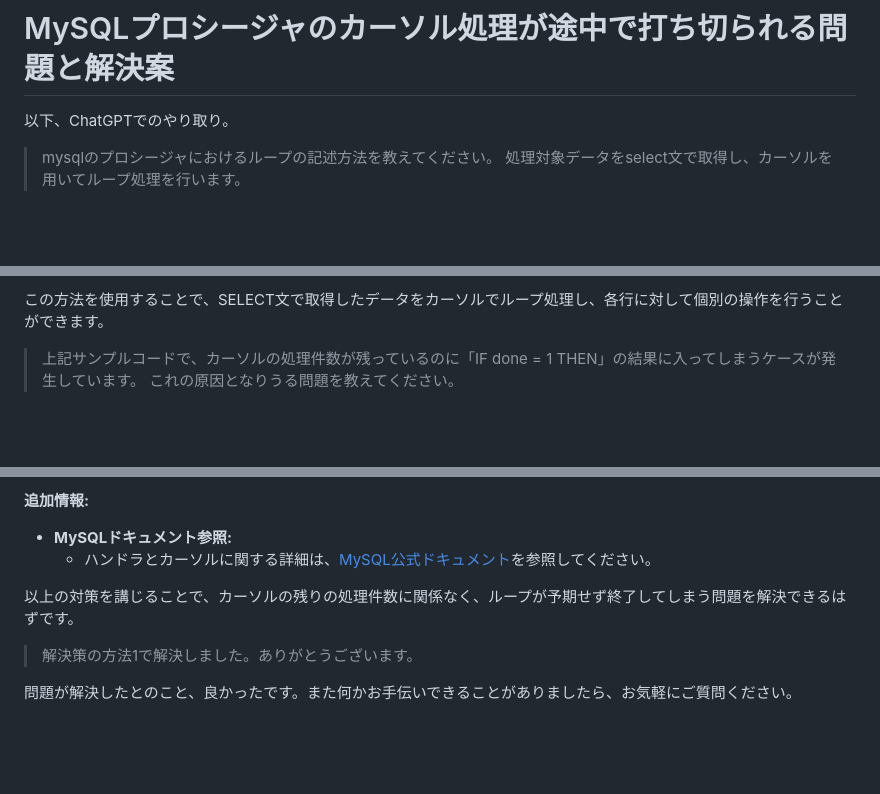
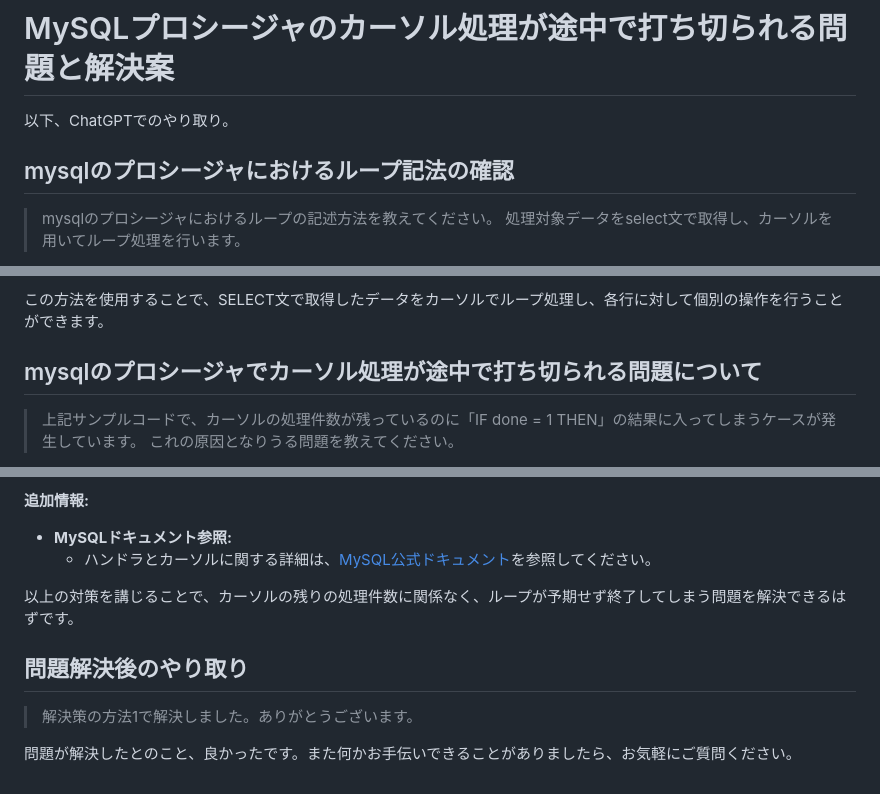
Before and after one commit to tmjpn/tmjpn.github.io, a Markdown page: 20241206141437.md, 3 parts joined by grey strips. Rendered like a GitHub page; blank space fills up the shorter version.

Commit message:
minor content modifications

```diff
--- a/20241206141437.md
+++ b/20241206141437.md
@@ -1,6 +1,8 @@
 # MySQLプロシージャのカーソル処理が途中で打ち切られる問題と解決案
 
 以下、ChatGPTでのやり取り。
+
+## mysqlのプロシージャにおけるループ記法の確認
 
 > mysqlのプロシージャにおけるループの記述方法を教えてください。
 > 処理対象データをselect文で取得し、カーソルを用いてループ処理を行います。
@@ -94,6 +96,8 @@ DELIMITER ;
 - **パフォーマンス**：大量のデータを処理する場合、カーソルはパフォーマンスに影響を与える可能性があります。
 
 この方法を使用することで、SELECT文で取得したデータをカーソルでループ処理し、各行に対して個別の操作を行うことができます。
+
+## mysqlのプロシージャでカーソル処理が途中で打ち切られる問題について
 
 > 上記サンプルコードで、カーソルの処理件数が残っているのに「IF done = 1 THEN」の結果に入ってしまうケースが発生しています。
 > これの原因となりうる問題を教えてください。
@@ -211,6 +215,8 @@ END IF;
 
 以上の対策を講じることで、カーソルの残りの処理件数に関係なく、ループが予期せず終了してしまう問題を解決できるはずです。
 
+## 問題解決後のやり取り
+
 > 解決策の方法1で解決しました。ありがとうございます。
 
 問題が解決したとのこと、良かったです。また何かお手伝いできることがありましたら、お気軽にご質問ください。
```
